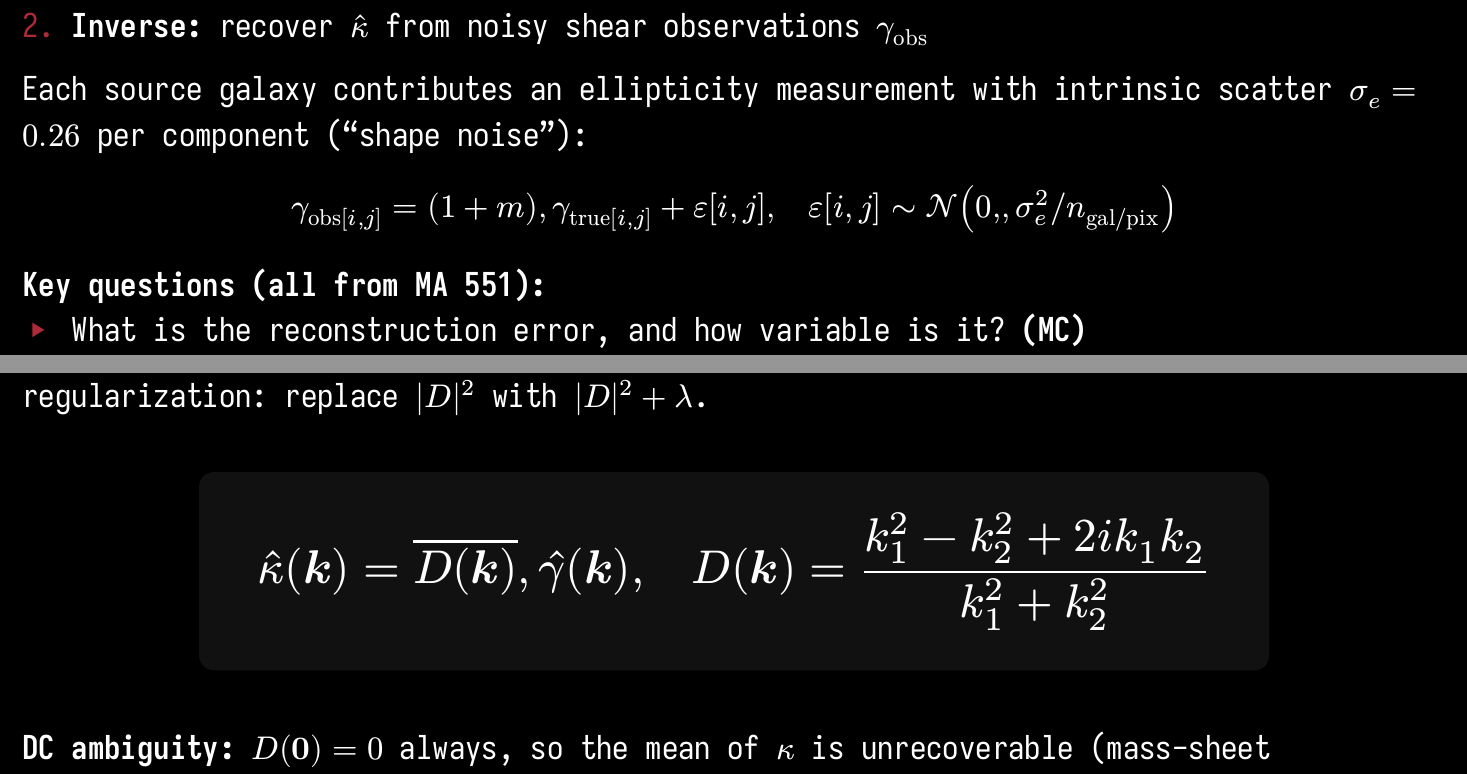
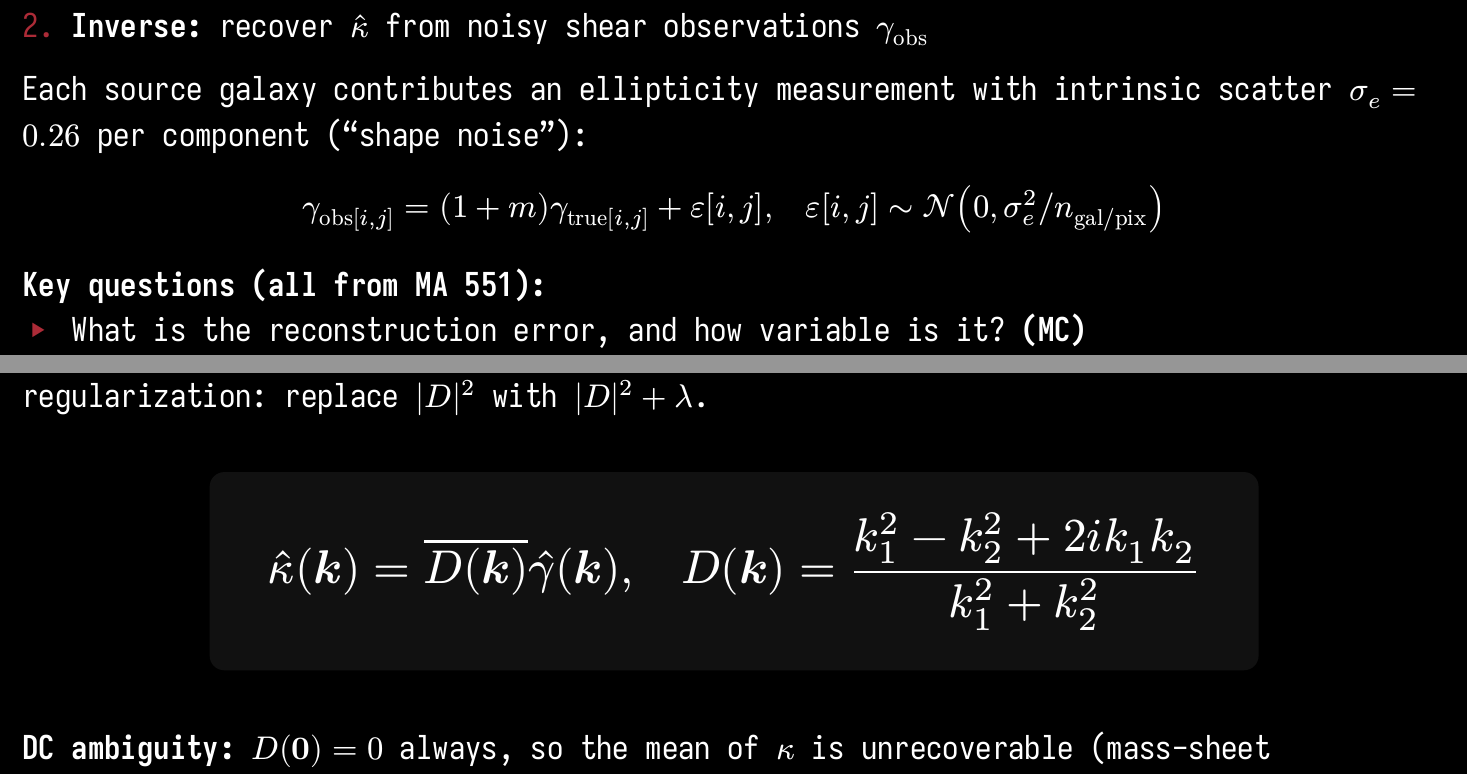
Before and after one commit to AdamField118/MA551_Computational_Statistics, a Typst document (final_project/presentation/presentation.typ): two parts of pages 4 and 6 of 24, joined at a grey line, cut so that both start at the same text. The pictures show the PDF file final_project/presentation/presentation.pdf that the author committed with the source.

Commit message:
forgot to recompile the pdf

```diff
--- a/final_project/presentation/presentation.typ
+++ b/final_project/presentation/presentation.typ
@@ -48,8 +48,8 @@
   Each source galaxy contributes an ellipticity measurement with
   intrinsic scatter $sigma_e = 0.26$ per component ("shape noise"):
 
-  $ gamma_"obs"[i,j] = (1+m),gamma_"true"[i,j] + epsilon[i,j], quad
-    epsilon[i,j] tilde cal(N)(0,, sigma_e^2 \/ n_"gal/pix") $
+  $ gamma_"obs"[i,j] = (1+m)gamma_"true"[i,j] + epsilon[i,j], quad
+    epsilon[i,j] tilde cal(N)(0, sigma_e^2 \/ n_"gal/pix") $
 
   *Key questions (all from MA 551):*
   - What is the reconstruction error, and how variable is it? *(MC)*
@@ -64,7 +64,7 @@
 
 #math-slide(
   [Kaiser--Squires Inversion],
-  $ hat(kappa)(bold(k)) = overline(D(bold(k))) , hat(gamma)(bold(k)),
+  $ hat(kappa)(bold(k)) = overline(D(bold(k))) hat(gamma)(bold(k)),
     quad D(bold(k)) = frac(k_1^2 - k_2^2 + 2 i k_1 k_2, k_1^2 + k_2^2) $,
   before: [
     Shear and convergence are related in Fourier space via the KS kernel $D(bold(k))$.
```
Also changed, not shown: final_project/presentation/presentation.pdf.
